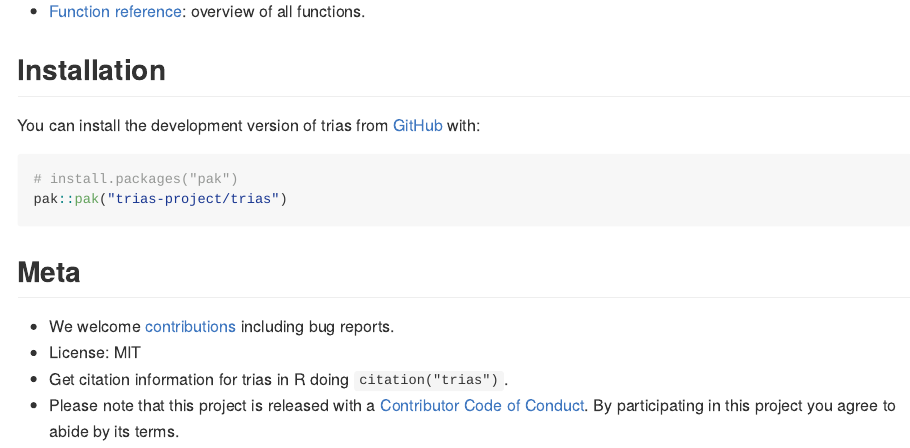
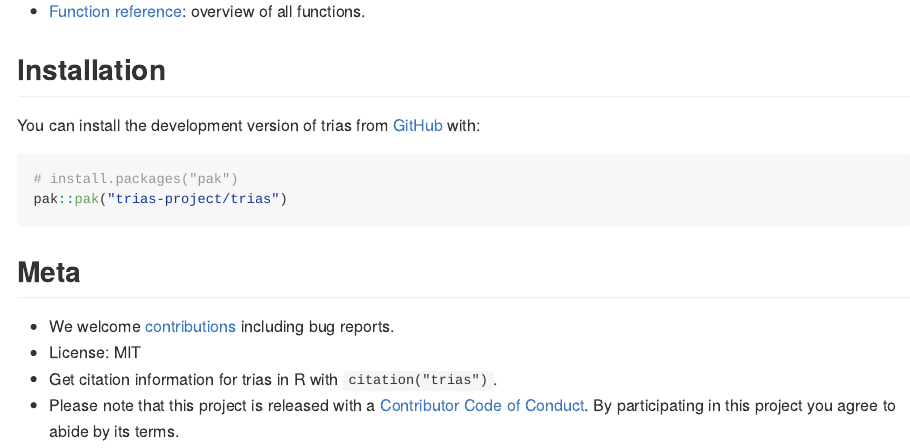
Before and after one commit to trias-project/trias, an R Markdown document (README.Rmd): the page in a window 1100 px wide, from 240 px down. The pictures show the output file README.md that the author committed with the source, drawn offline in the style of GitHub; badge pictures from the web are left out.

Commit message:
Align wording with other pkgs

```diff
--- a/README.Rmd
+++ b/README.Rmd
@@ -44,5 +44,5 @@ pak::pak("trias-project/trias")
 
 - We welcome [contributions](.github/CONTRIBUTING.md) including bug reports.
 - License: MIT
-- Get citation information for trias in R doing `citation("trias")`.
+- Get citation information for trias in R with `citation("trias")`.
 - Please note that this project is released with a [Contributor Code of Conduct](.github/CODE_OF_CONDUCT.md). By participating in this project you agree to abide by its terms.
```
Also changed, not shown: README.md.
